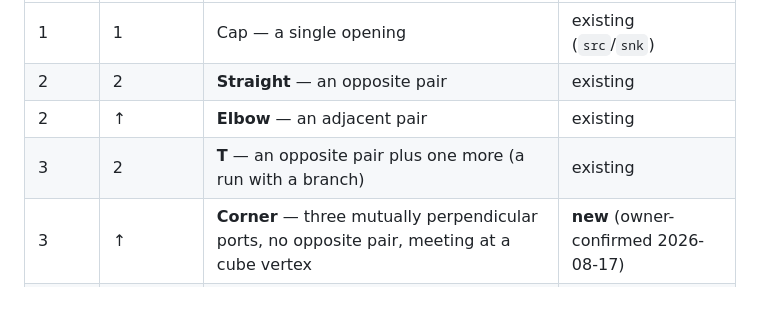
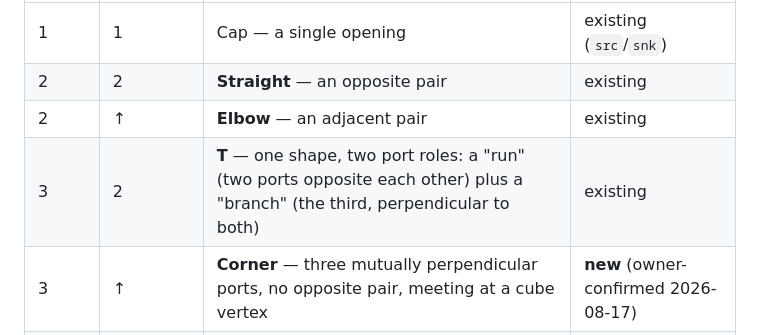
Before and after one commit to Perhoinc/pipegrid, a Markdown page: docs/PIPEGRID-PARTS-SPEC.md, the part around the change. Rendered like a GitHub page; blank space fills up the shorter version.

Commit message:
Clarify T's table entry: run+branch are two roles of one shape, not two shapes

```diff
--- a/docs/PIPEGRID-PARTS-SPEC.md
+++ b/docs/PIPEGRID-PARTS-SPEC.md
@@ -49,7 +49,7 @@ same shape if some rotation of the cube maps one onto the other.
 | 1 | 1 | Cap — a single opening | existing (`src`/`snk`) |
 | 2 | 2 | **Straight** — an opposite pair | existing |
 | 2 | ↑ | **Elbow** — an adjacent pair | existing |
-| 3 | 2 | **T** — an opposite pair plus one more (a run with a branch) | existing |
+| 3 | 2 | **T** — one shape, two port roles: a "run" (two ports opposite each other) plus a "branch" (the third, perpendicular to both) | existing |
 | 3 | ↑ | **Corner** — three mutually perpendicular ports, no opposite pair, meeting at a cube vertex | **new** (owner-confirmed 2026-08-17) |
 | 4 | 2 | **Cross** — all four ports of one flat plane (two full opposite pairs) | existing |
 | 4 | ↑ | **Corner-through** — a corner fitting with one of its three arms extended straight out the far side | **new** |
```
